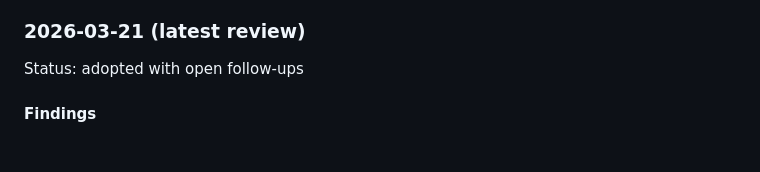
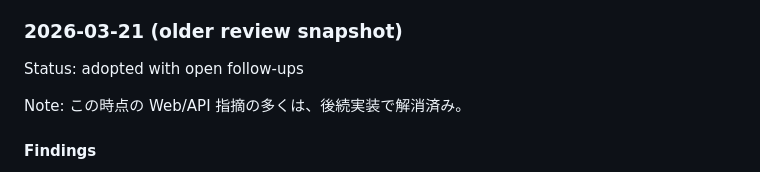
Before and after one commit to hiro-collab/ai_talk_core, a Markdown page: REVIEW.md, the part around one of its changes. GitHub-like rendering; blank space fills up the shorter version.

```diff
--- a/REVIEW.md
+++ b/REVIEW.md
@@ -102,9 +111,11 @@ Status: adopted with open follow-ups
 - 全体評価としては、`保守 GUI としては妥当、他システム連携の本命としては次に API 境界が必要` という段階。
 
 
-### 2026-03-21 (latest review)
+### 2026-03-21 (older review snapshot)
 
 Status: adopted with open follow-ups
+
+Note: この時点の Web/API 指摘の多くは、後続実装で解消済み。
 
 #### Findings
 
```
Also changed, not shown: other parts of REVIEW.md (+19 -10 lines), LOG.md (+2 -0 lines), SHARE_NOTE.md (+3 -1 lines).
